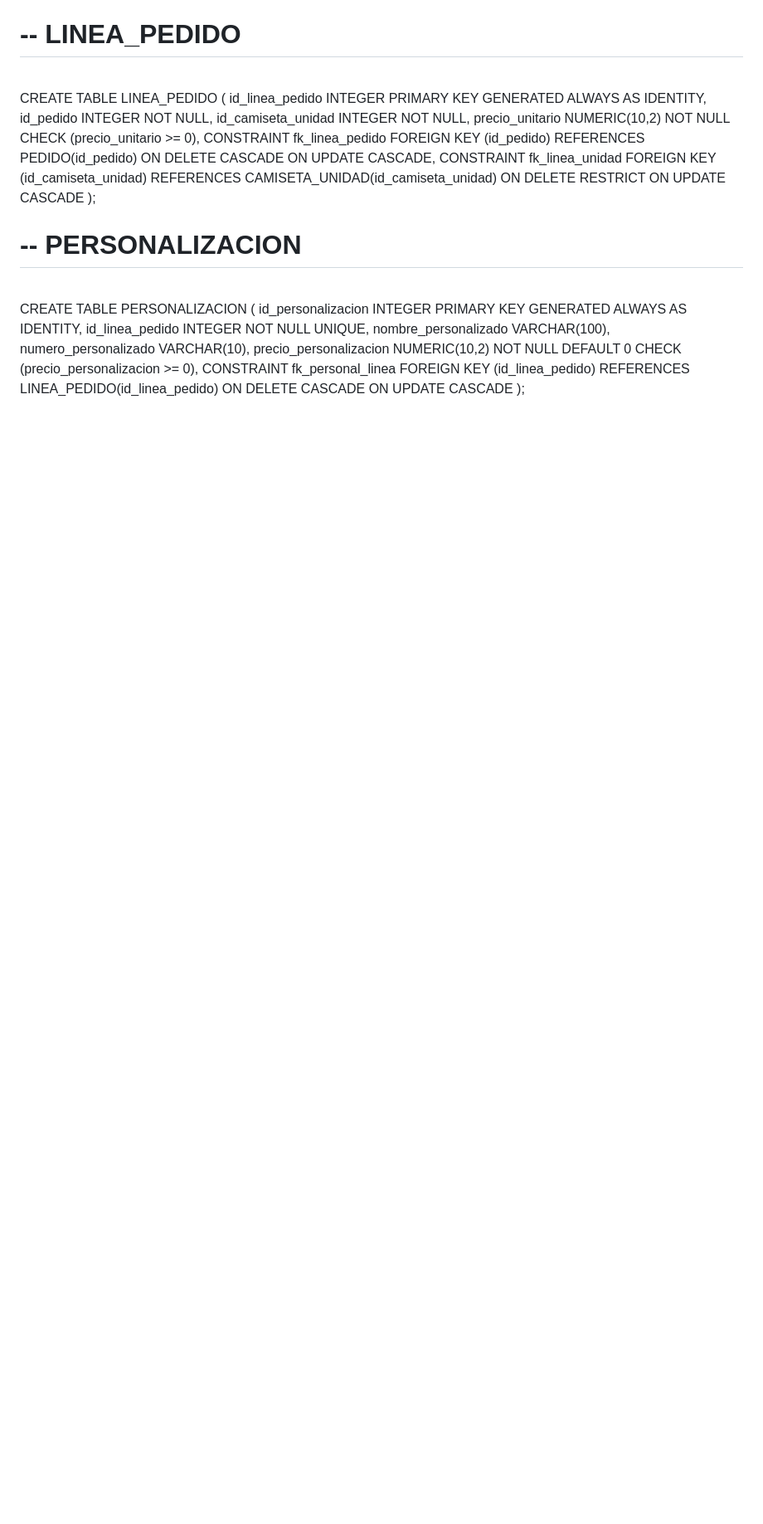
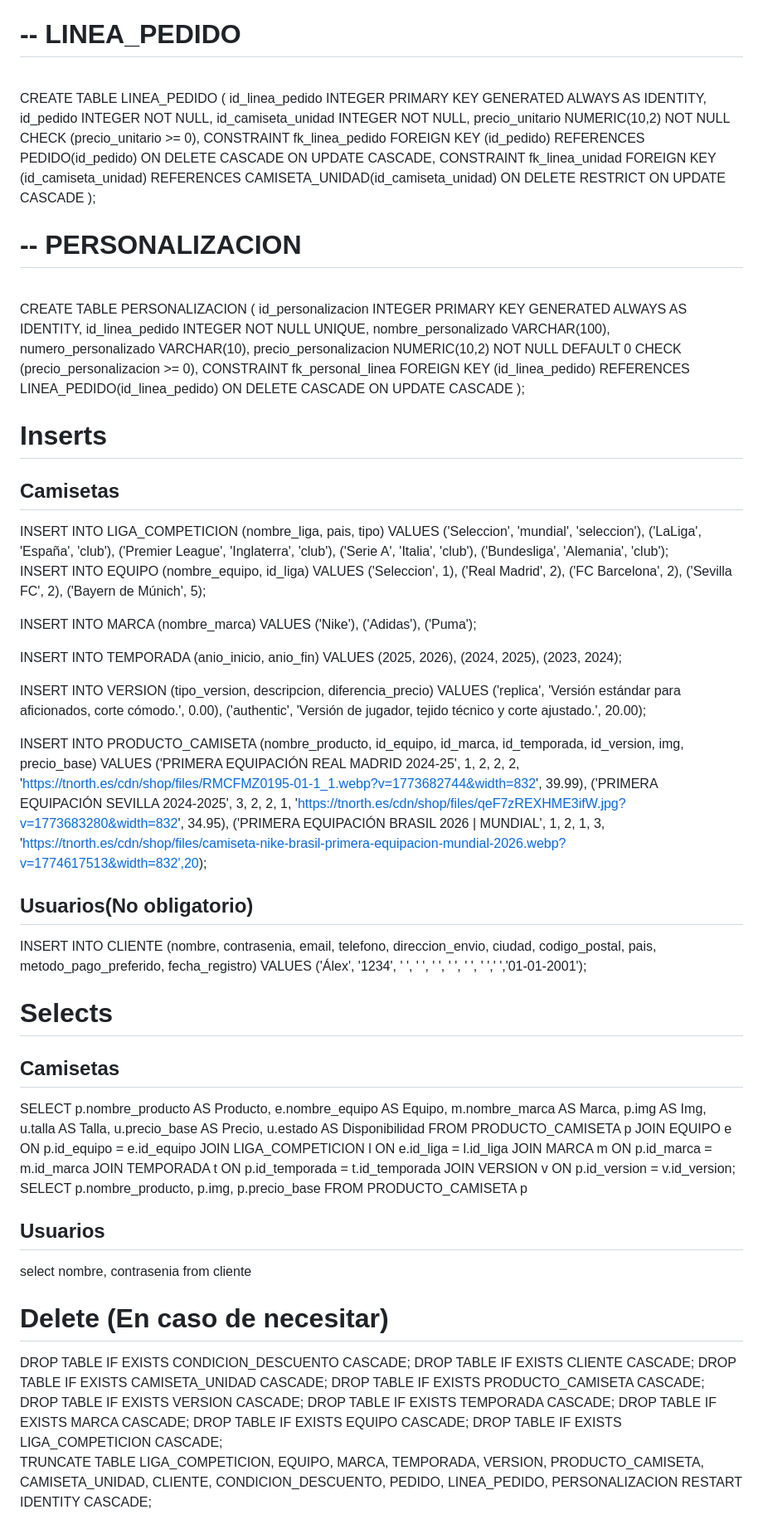
Before and after one commit to Rubinzo/ProyectoDAW, a Markdown page: BDD.md, the part around the change. Shown at 83% size. Drawn GitHub-style; blank space fills up the shorter version.

Commit message:
BDD.md estructura terminada

```diff
--- a/BDD.md
+++ b/BDD.md
@@ -155,3 +155,96 @@ CREATE TABLE PERSONALIZACION (
         REFERENCES LINEA_PEDIDO(id_linea_pedido)
         ON DELETE CASCADE ON UPDATE CASCADE
 );
+
+<h1>Inserts</h1>
+ <h2>Camisetas</h2>
+INSERT INTO LIGA_COMPETICION (nombre_liga, pais, tipo)
+VALUES
+	('Seleccion', 'mundial', 'seleccion'),
+    ('LaLiga', 'España', 'club'),
+    ('Premier League', 'Inglaterra', 'club'),
+    ('Serie A', 'Italia', 'club'),
+	('Bundesliga', 'Alemania', 'club');
+
+INSERT INTO EQUIPO (nombre_equipo, id_liga)
+VALUES
+	('Seleccion', 1),
+    ('Real Madrid', 2),
+    ('FC Barcelona', 2),
+    ('Sevilla FC', 2),
+    ('Bayern de Múnich', 5);
+
+INSERT INTO MARCA (nombre_marca)
+VALUES
+    ('Nike'),
+    ('Adidas'),
+    ('Puma');
+
+INSERT INTO TEMPORADA (anio_inicio, anio_fin)
+VALUES
+	(2025, 2026),
+	(2024, 2025),
+    (2023, 2024);
+
+INSERT INTO VERSION (tipo_version, descripcion, diferencia_precio)
+VALUES
+    ('replica', 'Versión estándar para aficionados, corte cómodo.', 0.00),
+    ('authentic', 'Versión de jugador, tejido técnico y corte ajustado.', 20.00);
+
+
+INSERT INTO PRODUCTO_CAMISETA (nombre_producto, id_equipo, id_marca, id_temporada, id_version, img, precio_base)
+VALUES
+    ('PRIMERA EQUIPACIÓN REAL MADRID 2024-25', 1, 2, 2, 2, 'https://tnorth.es/cdn/shop/files/RMCFMZ0195-01-1_1.webp?v=1773682744&width=832', 39.99),
+    ('PRIMERA EQUIPACIÓN SEVILLA 2024-2025', 3, 2, 2, 1, 'https://tnorth.es/cdn/shop/files/qeF7zREXHME3ifW.jpg?v=1773683280&width=832', 34.95),
+    ('PRIMERA EQUIPACIÓN BRASIL 2026 | MUNDIAL', 1, 2, 1, 3, 'https://tnorth.es/cdn/shop/files/camiseta-nike-brasil-primera-equipacion-mundial-2026.webp?v=1774617513&width=832',20);
+
+<h2>Usuarios(No obligatorio)</h2>
+
+INSERT INTO CLIENTE (nombre, contrasenia, email, telefono, direccion_envio, ciudad, codigo_postal, pais, metodo_pago_preferido, fecha_registro)
+VALUES ('Álex', '1234', ' ', ' ', ' ', ' ', ' ', ' ',' ','01-01-2001');
+
+<h1>Selects</h1>
+<h2>Camisetas</h2>
+SELECT
+    p.nombre_producto AS Producto,
+    e.nombre_equipo AS Equipo,
+    m.nombre_marca AS Marca,
+    p.img AS Img,
+    u.talla AS Talla,
+    u.precio_base AS Precio,
+    u.estado AS Disponibilidad
+FROM PRODUCTO_CAMISETA p
+JOIN EQUIPO e ON p.id_equipo = e.id_equipo
+JOIN LIGA_COMPETICION l ON e.id_liga = l.id_liga
+JOIN MARCA m ON p.id_marca = m.id_marca
+JOIN TEMPORADA t ON p.id_temporada = t.id_temporada
+JOIN VERSION v ON p.id_version = v.id_version;
+
+
+SELECT
+    p.nombre_producto,
+    p.img,
+	p.precio_base
+FROM PRODUCTO_CAMISETA p
+
+<h2>Usuarios</h2>
+select nombre, contrasenia
+from cliente
+
+<h1>Delete (En caso de necesitar)</h1>
+DROP TABLE IF EXISTS CONDICION_DESCUENTO CASCADE;
+DROP TABLE IF EXISTS CLIENTE CASCADE;
+DROP TABLE IF EXISTS CAMISETA_UNIDAD CASCADE;
+DROP TABLE IF EXISTS PRODUCTO_CAMISETA CASCADE;
+DROP TABLE IF EXISTS VERSION CASCADE;
+DROP TABLE IF EXISTS TEMPORADA CASCADE;
+DROP TABLE IF EXISTS MARCA CASCADE;
+DROP TABLE IF EXISTS EQUIPO CASCADE;
+DROP TABLE IF EXISTS LIGA_COMPETICION CASCADE;
+
+
+TRUNCATE TABLE
+    LIGA_COMPETICION, EQUIPO, MARCA, TEMPORADA, VERSION,
+    PRODUCTO_CAMISETA, CAMISETA_UNIDAD, CLIENTE,
+    CONDICION_DESCUENTO, PEDIDO, LINEA_PEDIDO, PERSONALIZACION
+RESTART IDENTITY CASCADE;
```
